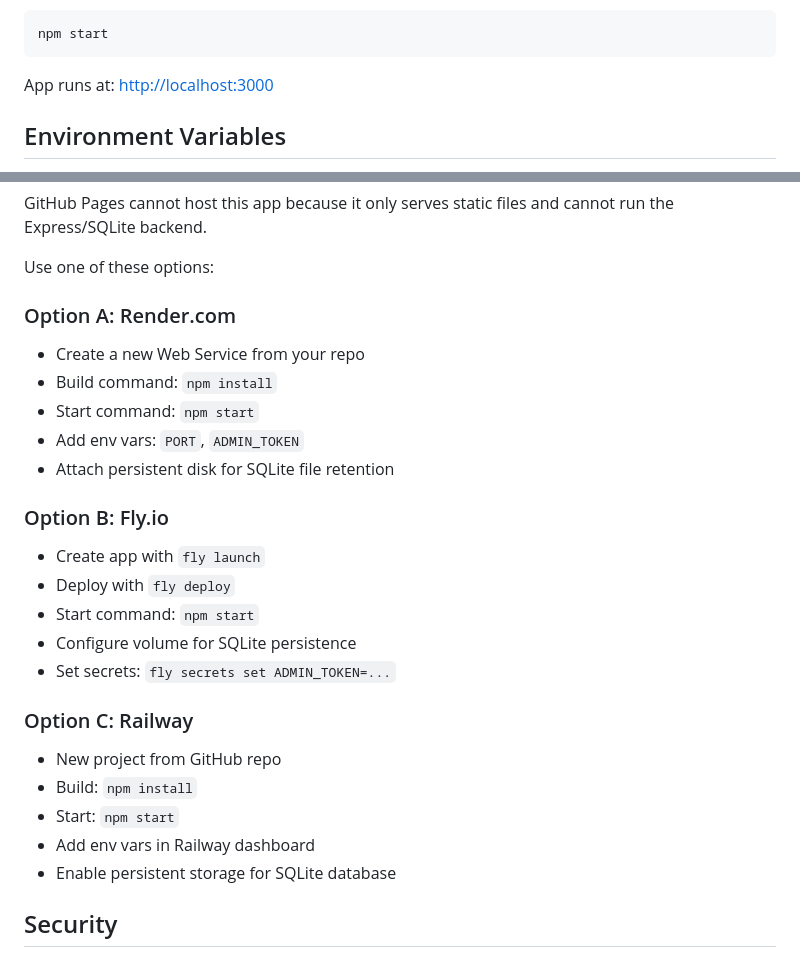
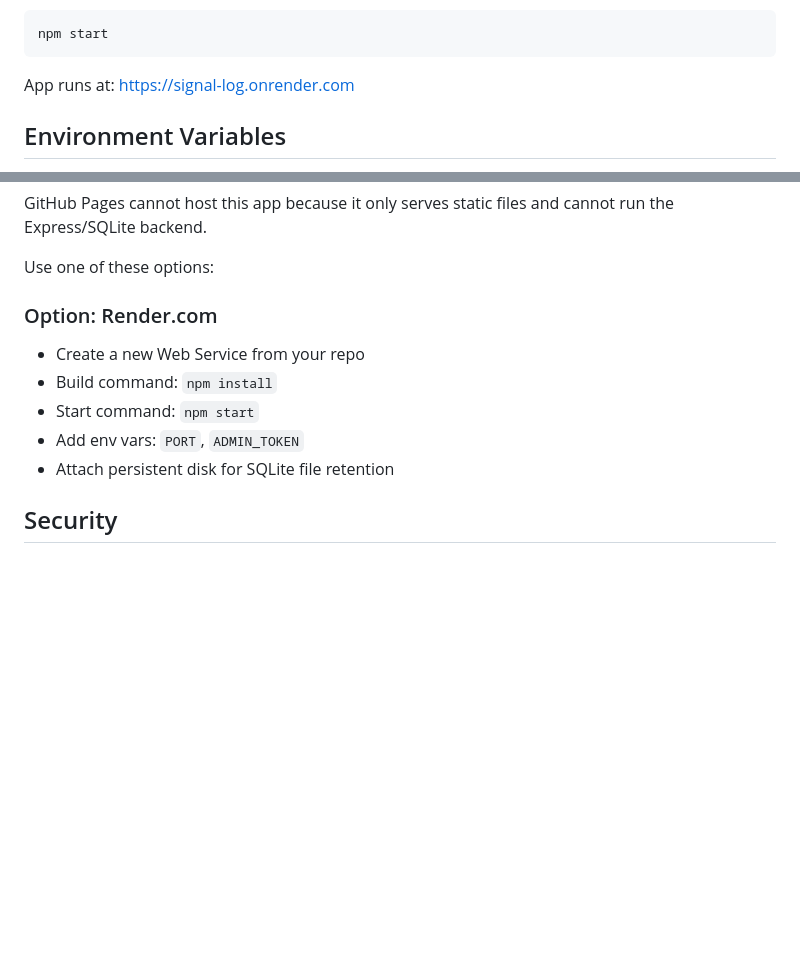
Before and after one commit to sdg5-hub/Signal_LOG, a Markdown page: README.md, 2 parts joined by grey strips. Rendered like a GitHub page; blank space fills up the shorter version.

Commit message:
Revise app URL and deployment options in README
Updated deployment options and app URL in README.

````diff
--- a/README.md
+++ b/README.md
@@ -73,7 +73,7 @@ npm run dev
 npm start
 ```
 
-App runs at: [http://localhost:3000](http://localhost:3000)
+App runs at: [ https://signal-log.onrender.com ]( https://signal-log.onrender.com )
 
 ## Environment Variables
 
@@ -155,29 +155,13 @@ GitHub Pages cannot host this app because it only serves static files and cannot
 
 Use one of these options:
 
-### Option A: Render.com
+### Option: Render.com
 
 - Create a new Web Service from your repo
 - Build command: `npm install`
 - Start command: `npm start`
 - Add env vars: `PORT`, `ADMIN_TOKEN`
 - Attach persistent disk for SQLite file retention
-
-### Option B: Fly.io
-
-- Create app with `fly launch`
-- Deploy with `fly deploy`
-- Start command: `npm start`
-- Configure volume for SQLite persistence
-- Set secrets: `fly secrets set ADMIN_TOKEN=...`
-
-### Option C: Railway
-
-- New project from GitHub repo
-- Build: `npm install`
-- Start: `npm start`
-- Add env vars in Railway dashboard
-- Enable persistent storage for SQLite database
 
 ## Security
 
````
